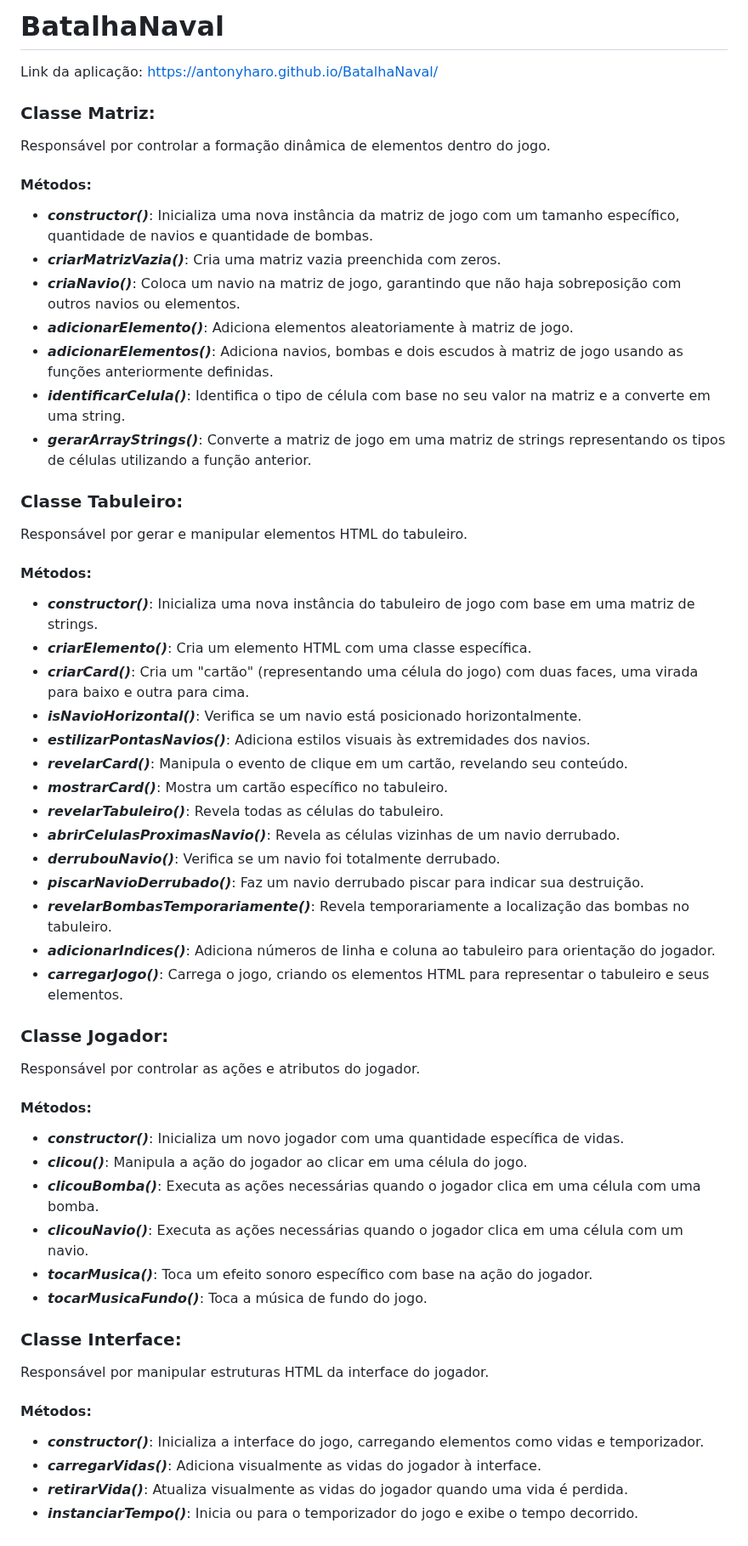
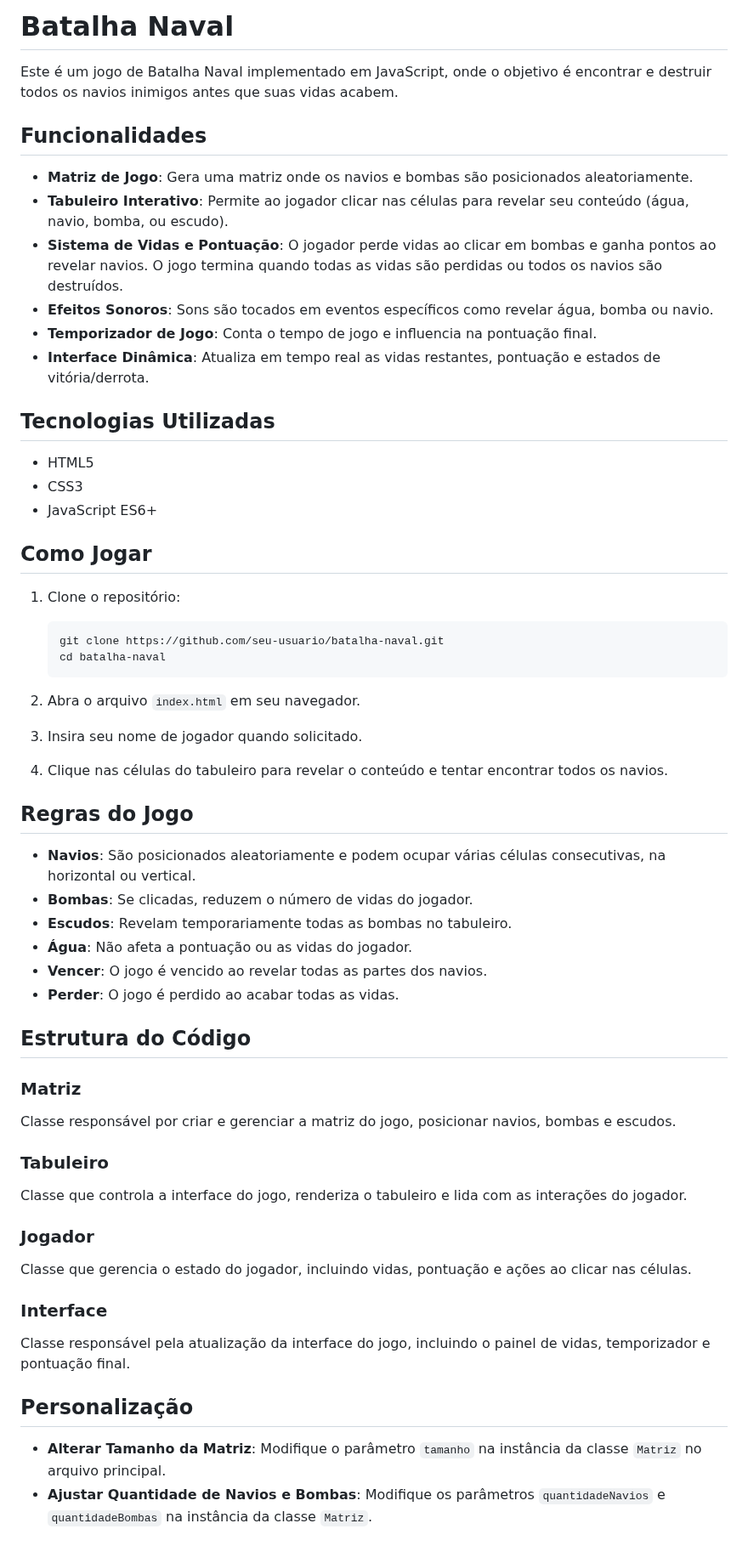
Before and after one commit to AntonyHaro/batalha-naval, a Markdown page: README.md, the part around one of its changes. Shown at 85% size. Rendered like a GitHub page.

````diff
--- a/README.md
+++ b/README.md
@@ -1,50 +1,60 @@
-# BatalhaNaval
+# Batalha Naval
 
-Link da aplicação: https://antonyharo.github.io/BatalhaNaval/
+Este é um jogo de Batalha Naval implementado em JavaScript, onde o objetivo é encontrar e destruir todos os navios inimigos antes que suas vidas acabem.
 
-### Classe Matriz:
-Responsável por controlar a formação dinâmica de elementos dentro do jogo.
-#### Métodos:
-- **_constructor()_**: Inicializa uma nova instância da matriz de jogo com um tamanho específico, quantidade de navios e quantidade de bombas.
-- **_criarMatrizVazia()_**: Cria uma matriz vazia preenchida com zeros.
-- **_criaNavio()_**: Coloca um navio na matriz de jogo, garantindo que não haja sobreposição com outros navios ou elementos.
-- **_adicionarElemento()_**: Adiciona elementos aleatoriamente à matriz de jogo.
-- **_adicionarElementos()_**: Adiciona navios, bombas e dois escudos à matriz de jogo usando as funções anteriormente definidas.
-- **_identificarCelula()_**: Identifica o tipo de célula com base no seu valor na matriz e a converte em uma string.
-- **_gerarArrayStrings()_**: Converte a matriz de jogo em uma matriz de strings representando os tipos de células utilizando a função anterior.
+## Funcionalidades
 
-### Classe Tabuleiro:
-Responsável por gerar e manipular elementos HTML do tabuleiro.
-#### Métodos:
-- **_constructor()_**: Inicializa uma nova instância do tabuleiro de jogo com base em uma matriz de strings.
-- **_criarElemento()_**: Cria um elemento HTML com uma classe específica.
-- **_criarCard()_**: Cria um "cartão" (representando uma célula do jogo) com duas faces, uma virada para baixo e outra para cima.
-- **_isNavioHorizontal()_**: Verifica se um navio está posicionado horizontalmente.
-- **_estilizarPontasNavios()_**: Adiciona estilos visuais às extremidades dos navios.
-- **_revelarCard()_**: Manipula o evento de clique em um cartão, revelando seu conteúdo.
-- **_mostrarCard()_**: Mostra um cartão específico no tabuleiro.
-- **_revelarTabuleiro()_**: Revela todas as células do tabuleiro.
-- **_abrirCelulasProximasNavio()_**: Revela as células vizinhas de um navio derrubado.
-- **_derrubouNavio()_**: Verifica se um navio foi totalmente derrubado.
-- **_piscarNavioDerrubado()_**: Faz um navio derrubado piscar para indicar sua destruição.
-- **_revelarBombasTemporariamente()_**: Revela temporariamente a localização das bombas no tabuleiro.
-- **_adicionarIndices()_**: Adiciona números de linha e coluna ao tabuleiro para orientação do jogador.
-- **_carregarJogo()_**: Carrega o jogo, criando os elementos HTML para representar o tabuleiro e seus elementos.
+- **Matriz de Jogo**: Gera uma matriz onde os navios e bombas são posicionados aleatoriamente.
+- **Tabuleiro Interativo**: Permite ao jogador clicar nas células para revelar seu conteúdo (água, navio, bomba, ou escudo).
+- **Sistema de Vidas e Pontuação**: O jogador perde vidas ao clicar em bombas e ganha pontos ao revelar navios. O jogo termina quando todas as vidas são perdidas ou todos os navios são destruídos.
+- **Efeitos Sonoros**: Sons são tocados em eventos específicos como revelar água, bomba ou navio.
+- **Temporizador de Jogo**: Conta o tempo de jogo e influencia na pontuação final.
+- **Interface Dinâmica**: Atualiza em tempo real as vidas restantes, pontuação e estados de vitória/derrota.
 
-### Classe Jogador:
-Responsável por controlar as ações e atributos do jogador.
-#### Métodos:
-- **_constructor()_**: Inicializa um novo jogador com uma quantidade específica de vidas.
-- **_clicou()_**: Manipula a ação do jogador ao clicar em uma célula do jogo.
-- **_clicouBomba()_**: Executa as ações necessárias quando o jogador clica em uma célula com uma bomba.
-- **_clicouNavio()_**: Executa as ações necessárias quando o jogador clica em uma célula com um navio.
-- **_tocarMusica()_**: Toca um efeito sonoro específico com base na ação do jogador.
-- **_tocarMusicaFundo()_**: Toca a música de fundo do jogo.
+## Tecnologias Utilizadas
 
-### Classe Interface:
-Responsável por manipular estruturas HTML da interface do jogador.
-#### Métodos:
-- **_constructor()_**: Inicializa a interface do jogo, carregando elementos como vidas e temporizador.
-- **_carregarVidas()_**: Adiciona visualmente as vidas do jogador à interface.
-- **_retirarVida()_**: Atualiza visualmente as vidas do jogador quando uma vida é perdida.
-- **_instanciarTempo()_**: Inicia ou para o temporizador do jogo e exibe o tempo decorrido.
+- HTML5
+- CSS3
+- JavaScript ES6+
+
+## Como Jogar
+
+1. Clone o repositório:
+    ```sh
+    git clone https://github.com/seu-usuario/batalha-naval.git
+    cd batalha-naval
+    ```
+2. Abra o arquivo `index.html` em seu navegador.
+
+3. Insira seu nome de jogador quando solicitado.
+
+4. Clique nas células do tabuleiro para revelar o conteúdo e tentar encontrar todos os navios.
+
+## Regras do Jogo
+
+- **Navios**: São posicionados aleatoriamente e podem ocupar várias células consecutivas, na horizontal ou vertical.
+- **Bombas**: Se clicadas, reduzem o número de vidas do jogador.
+- **Escudos**: Revelam temporariamente todas as bombas no tabuleiro.
+- **Água**: Não afeta a pontuação ou as vidas do jogador.
+- **Vencer**: O jogo é vencido ao revelar todas as partes dos navios.
+- **Perder**: O jogo é perdido ao acabar todas as vidas.
+
+## Estrutura do Código
+
+### Matriz
+Classe responsável por criar e gerenciar a matriz do jogo, posicionar navios, bombas e escudos.
+
+### Tabuleiro
+Classe que controla a interface do jogo, renderiza o tabuleiro e lida com as interações do jogador.
+
+### Jogador
+Classe que gerencia o estado do jogador, incluindo vidas, pontuação e ações ao clicar nas células.
+
+### Interface
+Classe responsável pela atualização da interface do jogo, incluindo o painel de vidas, temporizador e pontuação final.
+
+## Personalização
+
+- **Alterar Tamanho da Matriz**: Modifique o parâmetro `tamanho` na instância da classe `Matriz` no arquivo principal.
+- **Ajustar Quantidade de Navios e Bombas**: Modifique os parâmetros `quantidadeNavios` e `quantidadeBombas` na instância da classe `Matriz`.
+
````
Also changed, not shown: other parts of README.md (+19 -0 lines).
